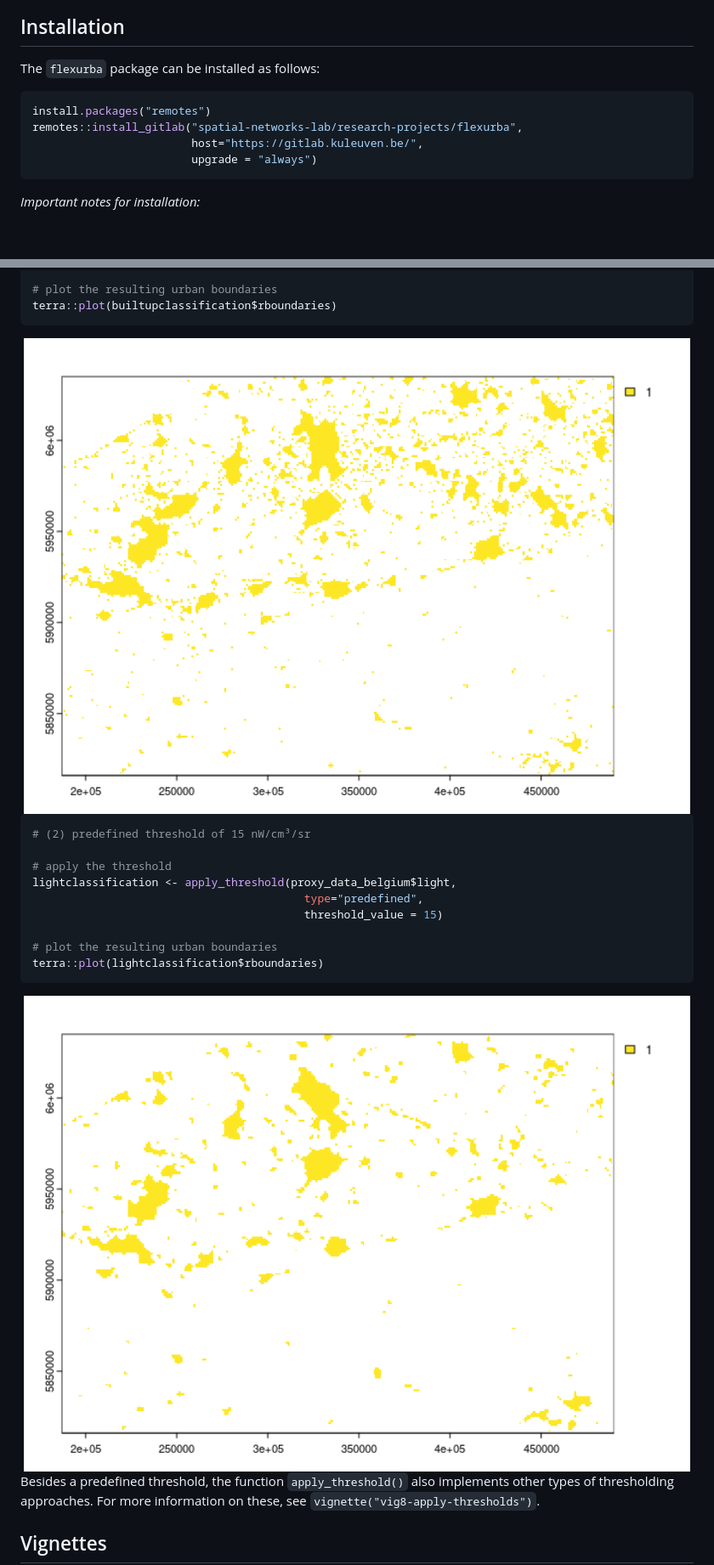
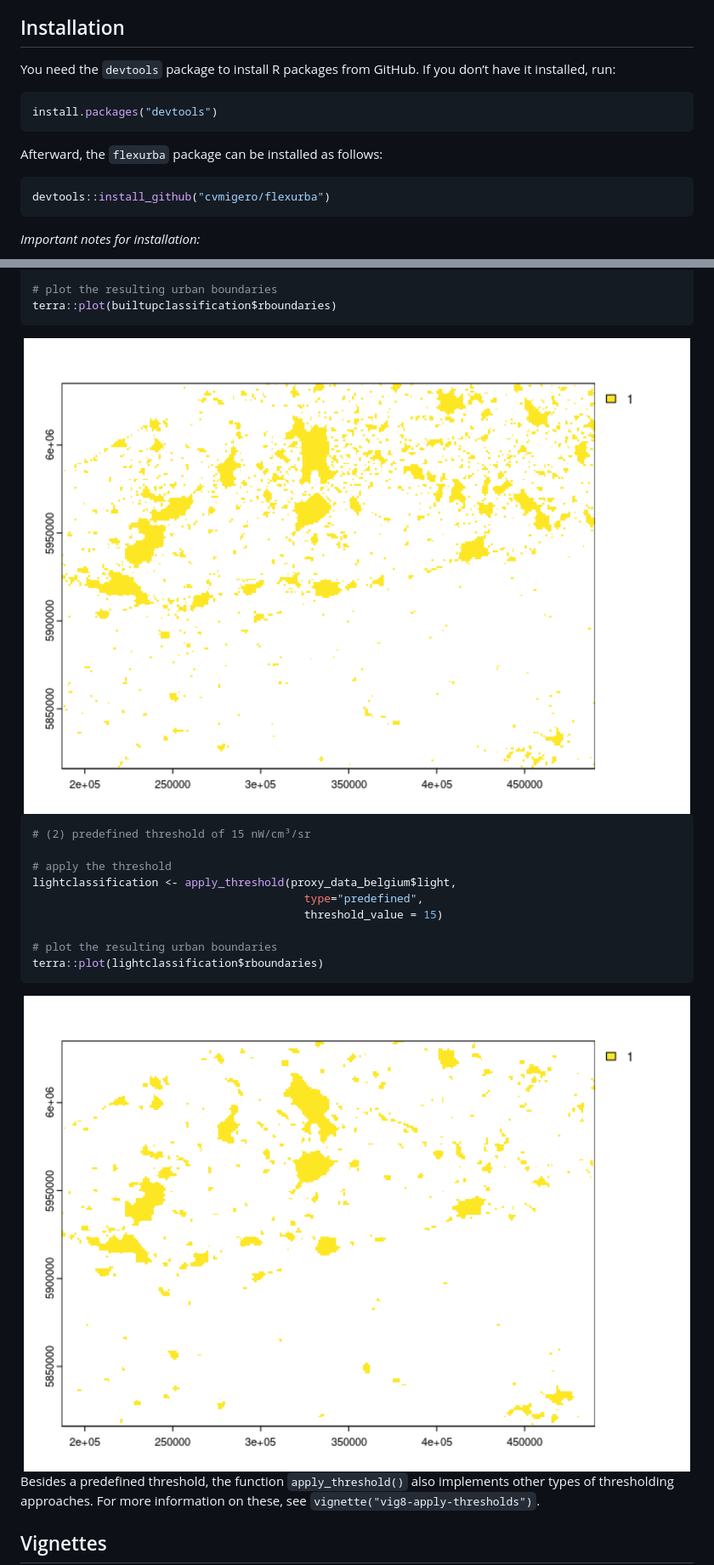
Before and after one commit to cvmigero/flexurba, a Markdown page: README.md, 2 parts joined by grey strips. Shown: that part at 85% size. Rendered like a GitHub page; pictures changed too: man/figures/README-exampleproxies-1.png, man/figures/README-exampleproxies2-1.png; blank space fills up the shorter version.

Commit message:
edit: repo to github

````diff
--- a/README.md
+++ b/README.md
@@ -28,13 +28,17 @@ Science, 51(7), 1706-1714. <https://doi.org/10.1177/23998083241262545>*
 
 ## Installation
 
-The `flexurba` package can be installed as follows:
+You need the `devtools` package to install R packages from GitHub. If
+you don’t have it installed, run:
 
 ``` r
-install.packages("remotes")
-remotes::install_gitlab("spatial-networks-lab/research-projects/flexurba",
-                        host="https://gitlab.kuleuven.be/",
-                        upgrade = "always")
+install.packages("devtools")
+```
+
+Afterward, the `flexurba` package can be installed as follows:
+
+``` r
+devtools::install_github("cvmigero/flexurba")
 ```
 
 *Important notes for installation:*
````
Also changed, not shown: other parts of README.md (+3 -3 lines), 4 other files.
